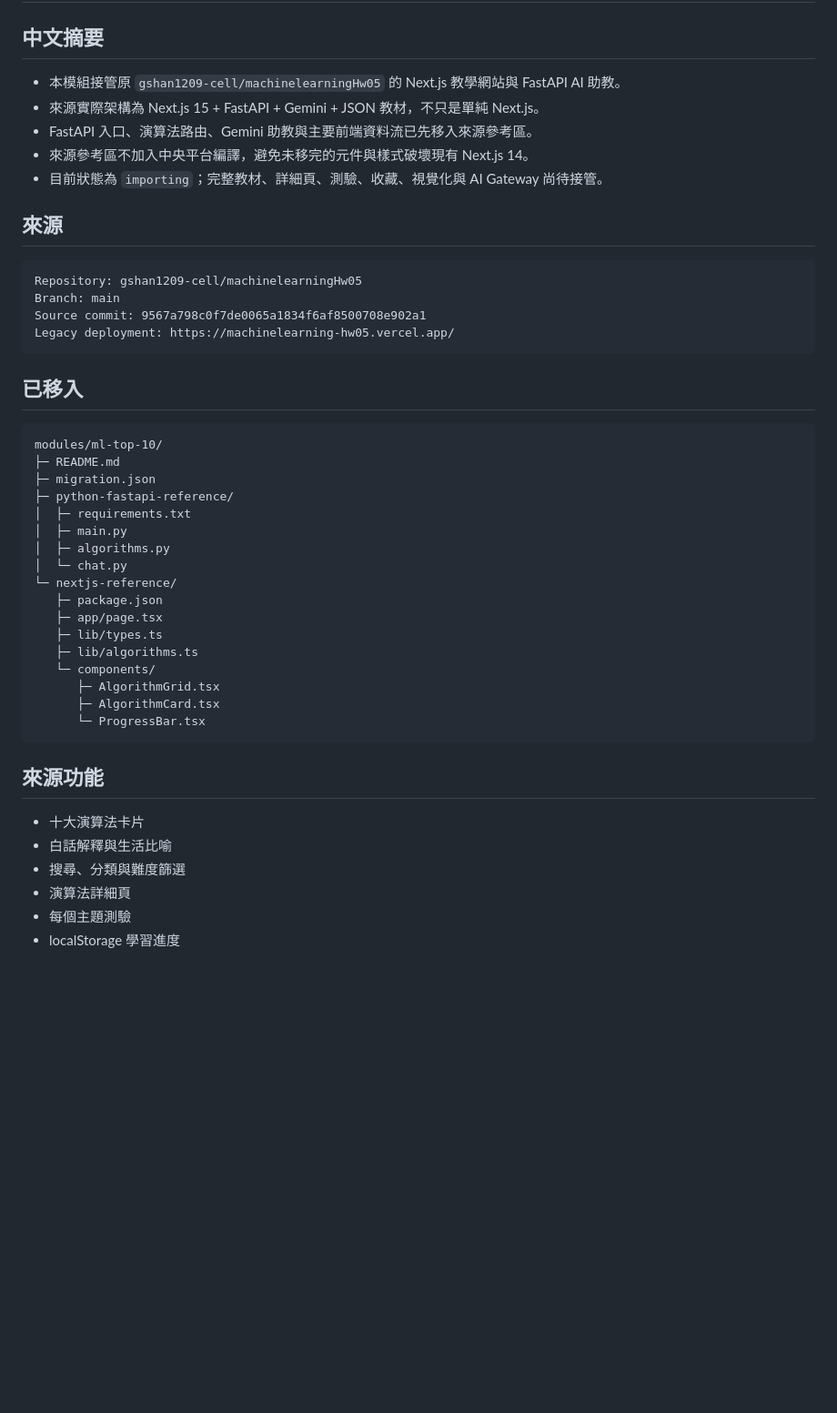
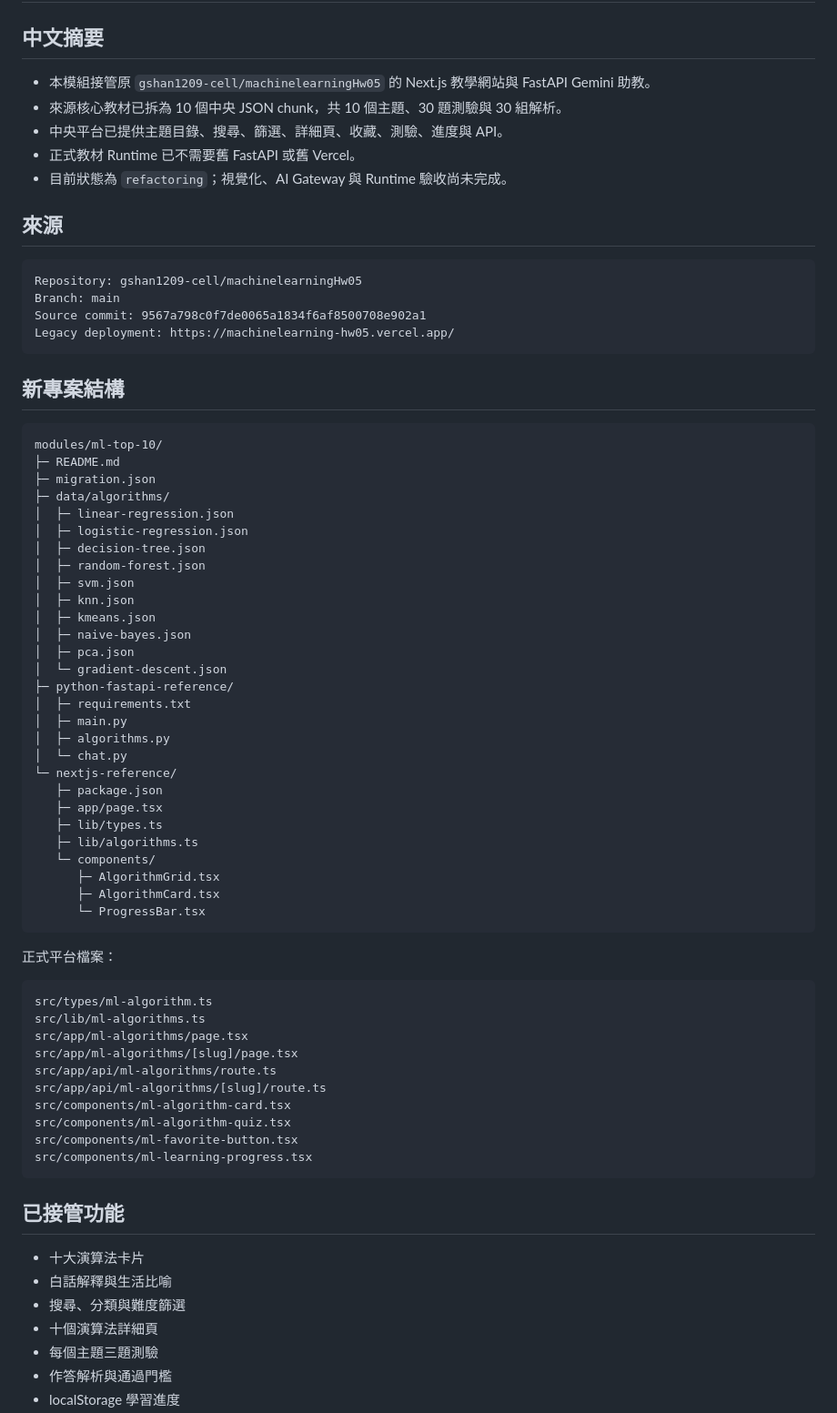
Before and after one commit to gshan1209-cell/AI-Learning-Portfolio, a Markdown page: modules/ml-top-10/README.md, the part around one of its changes. Shown at 91% size. Drawn GitHub-style; blank space fills up the shorter version.

````diff
--- a/modules/ml-top-10/README.md
+++ b/modules/ml-top-10/README.md
@@ -2,11 +2,11 @@
 
 ## 中文摘要
 
-- 本模組接管原 `gshan1209-cell/machinelearningHw05` 的 Next.js 教學網站與 FastAPI AI 助教。
-- 來源實際架構為 Next.js 15 + FastAPI + Gemini + JSON 教材，不只是單純 Next.js。
-- FastAPI 入口、演算法路由、Gemini 助教與主要前端資料流已先移入來源參考區。
-- 來源參考區不加入中央平台編譯，避免未移完的元件與樣式破壞現有 Next.js 14。
-- 目前狀態為 `importing`；完整教材、詳細頁、測驗、收藏、視覺化與 AI Gateway 尚待接管。
+- 本模組接管原 `gshan1209-cell/machinelearningHw05` 的 Next.js 教學網站與 FastAPI Gemini 助教。
+- 來源核心教材已拆為 10 個中央 JSON chunk，共 10 個主題、30 題測驗與 30 組解析。
+- 中央平台已提供主題目錄、搜尋、篩選、詳細頁、收藏、測驗、進度與 API。
+- 正式教材 Runtime 已不需要舊 FastAPI 或舊 Vercel。
+- 目前狀態為 `refactoring`；視覺化、AI Gateway 與 Runtime 驗收尚未完成。
 
 ## 來源
 
@@ -17,12 +17,23 @@ Source commit: 9567a798c0f7de0065a1834f6af8500708e902a1
 Legacy deployment: https://machinelearning-hw05.vercel.app/
 ```
 
-## 已移入
+## 新專案結構
 
 ```text
 modules/ml-top-10/
 ├─ README.md
 ├─ migration.json
+├─ data/algorithms/
+│  ├─ linear-regression.json
+│  ├─ logistic-regression.json
+│  ├─ decision-tree.json
+│  ├─ random-forest.json
+│  ├─ svm.json
+│  ├─ knn.json
+│  ├─ kmeans.json
+│  ├─ naive-bayes.json
+│  ├─ pca.json
+│  └─ gradient-descent.json
 ├─ python-fastapi-reference/
 │  ├─ requirements.txt
 │  ├─ main.py
@@ -39,11 +50,27 @@ modules/ml-top-10/
       └─ ProgressBar.tsx
 ```
 
-## 來源功能
+正式平台檔案：
+
+```text
+src/types/ml-algorithm.ts
+src/lib/ml-algorithms.ts
+src/app/ml-algorithms/page.tsx
+src/app/ml-algorithms/[slug]/page.tsx
+src/app/api/ml-algorithms/route.ts
+src/app/api/ml-algorithms/[slug]/route.ts
+src/components/ml-algorithm-card.tsx
+src/components/ml-algorithm-quiz.tsx
+src/components/ml-favorite-button.tsx
+src/components/ml-learning-progress.tsx
+```
+
+## 已接管功能
 
 - 十大演算法卡片
 - 白話解釋與生活比喻
 - 搜尋、分類與難度篩選
-- 演算法詳細頁
-- 每個主題測驗
+- 十個演算法詳細頁
+- 每個主題三題測驗
+- 作答解析與通過門檻
 - localStorage 學習進度
````
Also changed, not shown: other parts of modules/ml-top-10/README.md (+23 -26 lines).
